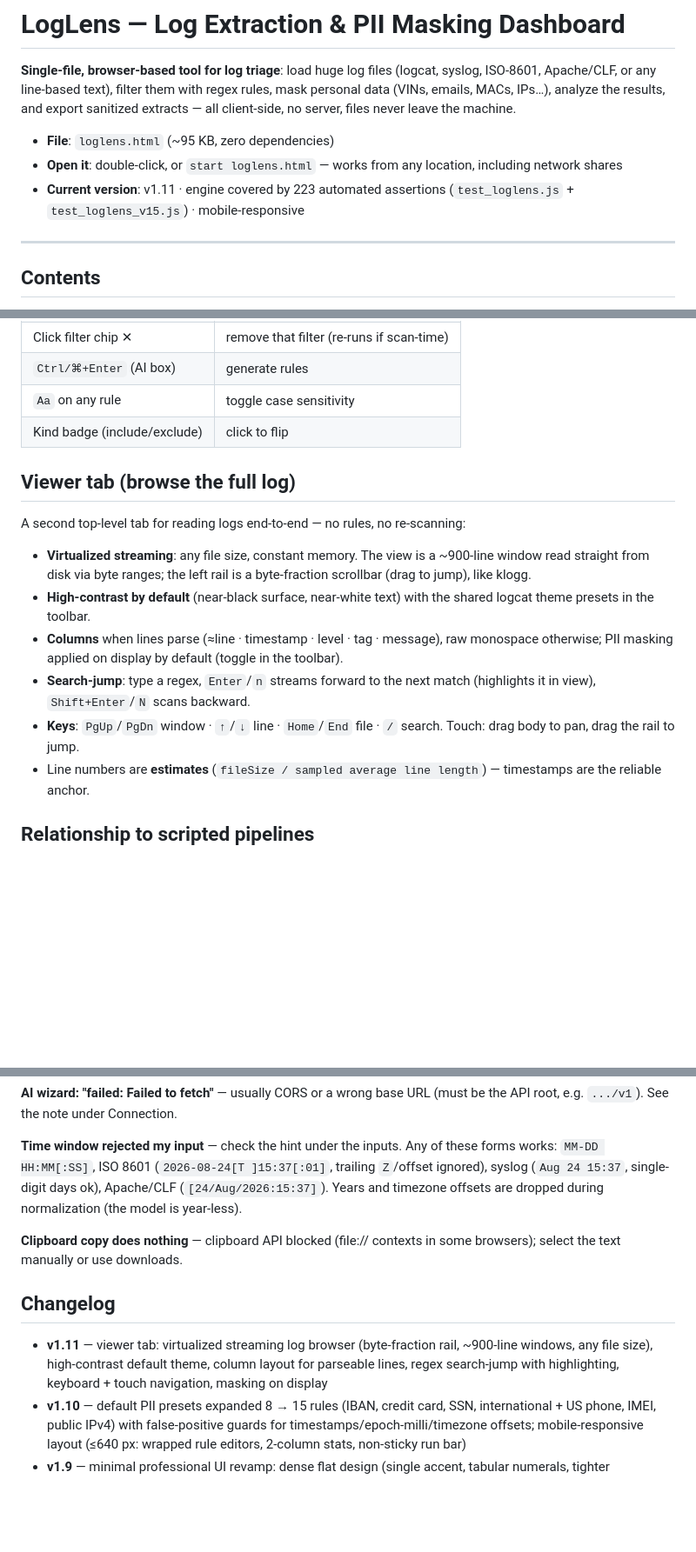
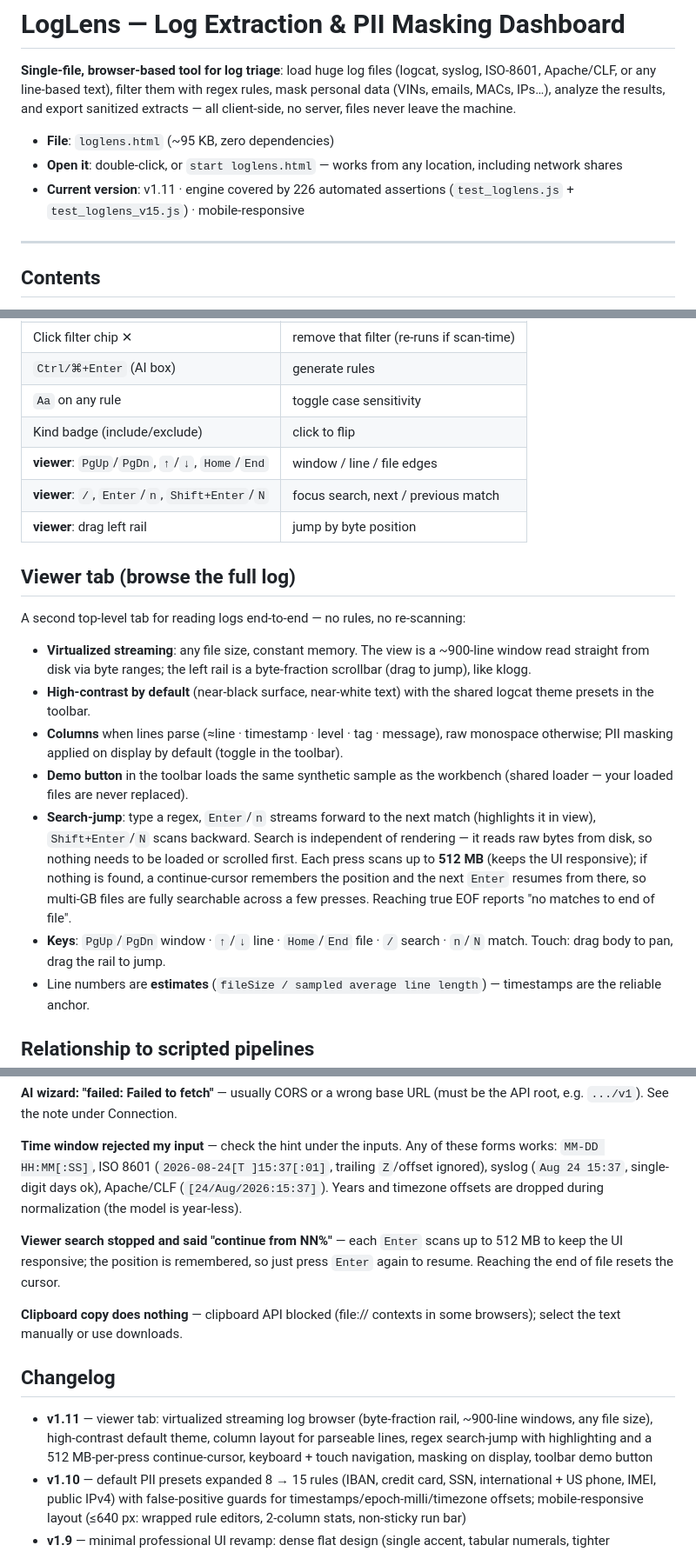
Before and after one commit to CJ-1981/loglens, a Markdown page: README.md, 3 parts joined by grey strips. Shown at 87% size. GitHub-like rendering; blank space fills up the shorter version.

Commit message:
docs: viewer search continue-cursor, toolbar demo, keyboard reference, FAQ

```diff
--- a/README.md
+++ b/README.md
@@ -4,7 +4,7 @@
 
 - **File**: `loglens.html` (~95 KB, zero dependencies)
 - **Open it**: double-click, or `start loglens.html` — works from any location, including network shares
-- **Current version**: v1.11 · engine covered by 223 automated assertions (`test_loglens.js` + `test_loglens_v15.js`) · mobile-responsive
+- **Current version**: v1.11 · engine covered by 226 automated assertions (`test_loglens.js` + `test_loglens_v15.js`) · mobile-responsive
 
 ---
 
@@ -221,6 +221,9 @@ For **any other text format** (JSON lines, CSV, custom app logs), extraction and
 | `Ctrl/⌘+Enter` (AI box) | generate rules |
 | `Aa` on any rule | toggle case sensitivity |
 | Kind badge (include/exclude) | click to flip |
+| **viewer**: `PgUp`/`PgDn`, `↑`/`↓`, `Home`/`End` | window / line / file edges |
+| **viewer**: `/`, `Enter`/`n`, `Shift+Enter`/`N` | focus search, next / previous match |
+| **viewer**: drag left rail | jump by byte position |
 
 ## Viewer tab (browse the full log)
 
@@ -229,8 +232,9 @@ A second top-level tab for reading logs end-to-end — no rules, no re-scanning:
 - **Virtualized streaming**: any file size, constant memory. The view is a ~900-line window read straight from disk via byte ranges; the left rail is a byte-fraction scrollbar (drag to jump), like klogg.
 - **High-contrast by default** (near-black surface, near-white text) with the shared logcat theme presets in the toolbar.
 - **Columns** when lines parse (≈line · timestamp · level · tag · message), raw monospace otherwise; PII masking applied on display by default (toggle in the toolbar).
-- **Search-jump**: type a regex, `Enter`/`n` streams forward to the next match (highlights it in view), `Shift+Enter`/`N` scans backward.
-- **Keys**: `PgUp`/`PgDn` window · `↑`/`↓` line · `Home`/`End` file · `/` search. Touch: drag body to pan, drag the rail to jump.
+- **Demo button** in the toolbar loads the same synthetic sample as the workbench (shared loader — your loaded files are never replaced).
+- **Search-jump**: type a regex, `Enter`/`n` streams forward to the next match (highlights it in view), `Shift+Enter`/`N` scans backward. Search is independent of rendering — it reads raw bytes from disk, so nothing needs to be loaded or scrolled first. Each press scans up to **512 MB** (keeps the UI responsive); if nothing is found, a continue-cursor remembers the position and the next `Enter` resumes from there, so multi-GB files are fully searchable across a few presses. Reaching true EOF reports "no matches to end of file".
+- **Keys**: `PgUp`/`PgDn` window · `↑`/`↓` line · `Home`/`End` file · `/` search · `n`/`N` match. Touch: drag body to pan, drag the rail to jump.
 - Line numbers are **estimates** (`fileSize / sampled average line length`) — timestamps are the reliable anchor.
 
 ## Relationship to scripted pipelines
@@ -261,11 +265,13 @@ The engine lives in a separate `<script id="core">` block (pure functions, no DO
 
 **Time window rejected my input** — check the hint under the inputs. Any of these forms works: `MM-DD HH:MM[:SS]`, ISO 8601 (`2026-08-24[T ]15:37[:01]`, trailing `Z`/offset ignored), syslog (`Aug 24 15:37`, single-digit days ok), Apache/CLF (`[24/Aug/2026:15:37]`). Years and timezone offsets are dropped during normalization (the model is year-less).
 
+**Viewer search stopped and said "continue from NN%"** — each `Enter` scans up to 512 MB to keep the UI responsive; the position is remembered, so just press `Enter` again to resume. Reaching the end of file resets the cursor.
+
 **Clipboard copy does nothing** — clipboard API blocked (file:// contexts in some browsers); select the text manually or use downloads.
 
 ## Changelog
 
-- **v1.11** — viewer tab: virtualized streaming log browser (byte-fraction rail, ~900-line windows, any file size), high-contrast default theme, column layout for parseable lines, regex search-jump with highlighting, keyboard + touch navigation, masking on display
+- **v1.11** — viewer tab: virtualized streaming log browser (byte-fraction rail, ~900-line windows, any file size), high-contrast default theme, column layout for parseable lines, regex search-jump with highlighting and a 512 MB-per-press continue-cursor, keyboard + touch navigation, masking on display, toolbar demo button
 - **v1.10** — default PII presets expanded 8 → 15 rules (IBAN, credit card, SSN, international + US phone, IMEI, public IPv4) with false-positive guards for timestamps/epoch-milli/timezone offsets; mobile-responsive layout (≤640 px: wrapped rule editors, 2-column stats, non-sticky run bar)
 - **v1.9** — minimal professional UI revamp: dense flat design (single accent, tabular numerals, tighter tables/rules), section headers reduced to micro-labels, verbose descriptions moved into tooltips, emoji stripped from controls — zero functional changes
 - **v1.8** — adaptive time-window inputs: format sniffed from the loaded files (placeholder + hint), accepts logcat/ISO/syslog/CLF forms interchangeably, normalized internally
```
